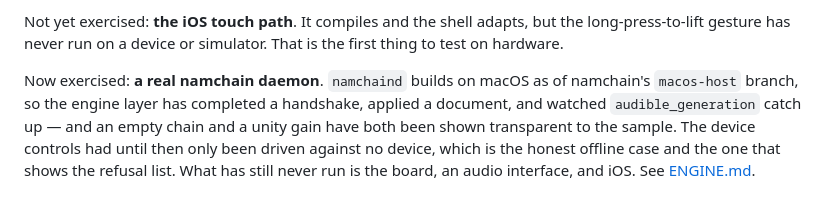
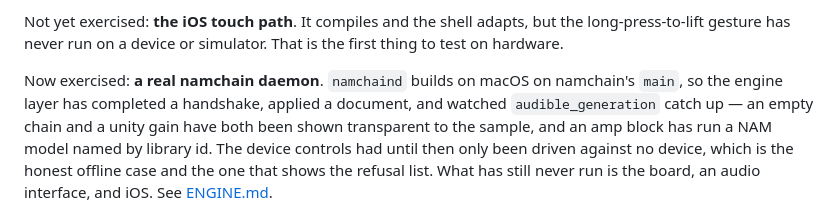
Before and after one commit to pedal-science/ljoss, a Markdown page: docs/ARCHITECTURE.md, the part around the change. GitHub-like rendering.

```diff
--- a/docs/ARCHITECTURE.md
+++ b/docs/ARCHITECTURE.md
@@ -330,10 +330,11 @@ Not yet exercised: **the iOS touch path**. It compiles and the shell adapts,
 but the long-press-to-lift gesture has never run on a device or simulator.
 That is the first thing to test on hardware.
 
-Now exercised: **a real namchain daemon**. `namchaind` builds on macOS as of
-namchain's `macos-host` branch, so the engine layer has completed a handshake,
-applied a document, and watched `audible_generation` catch up — and an empty chain
-and a unity gain have both been shown transparent to the sample. The device
+Now exercised: **a real namchain daemon**. `namchaind` builds on macOS on
+namchain's `main`, so the engine layer has completed a handshake, applied a
+document, and watched `audible_generation` catch up — an empty chain and a unity
+gain have both been shown transparent to the sample, and an amp block has run a
+NAM model named by library id. The device
 controls had until then only been driven against no device, which is the honest
 offline case and the one that shows the refusal list. What has still never run is
 the board, an audio interface, and iOS. See
```
Also changed, not shown: docs/ENGINE.md (+9 -2 lines).
